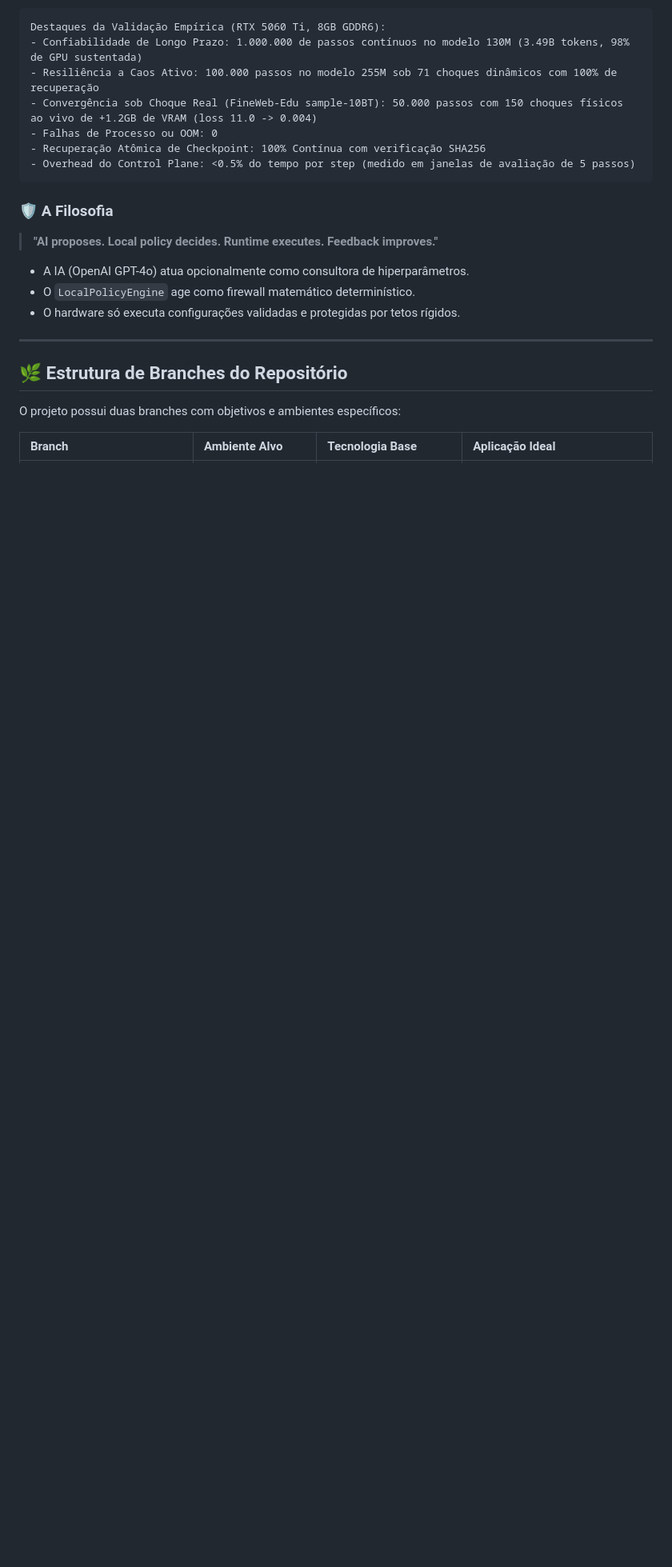
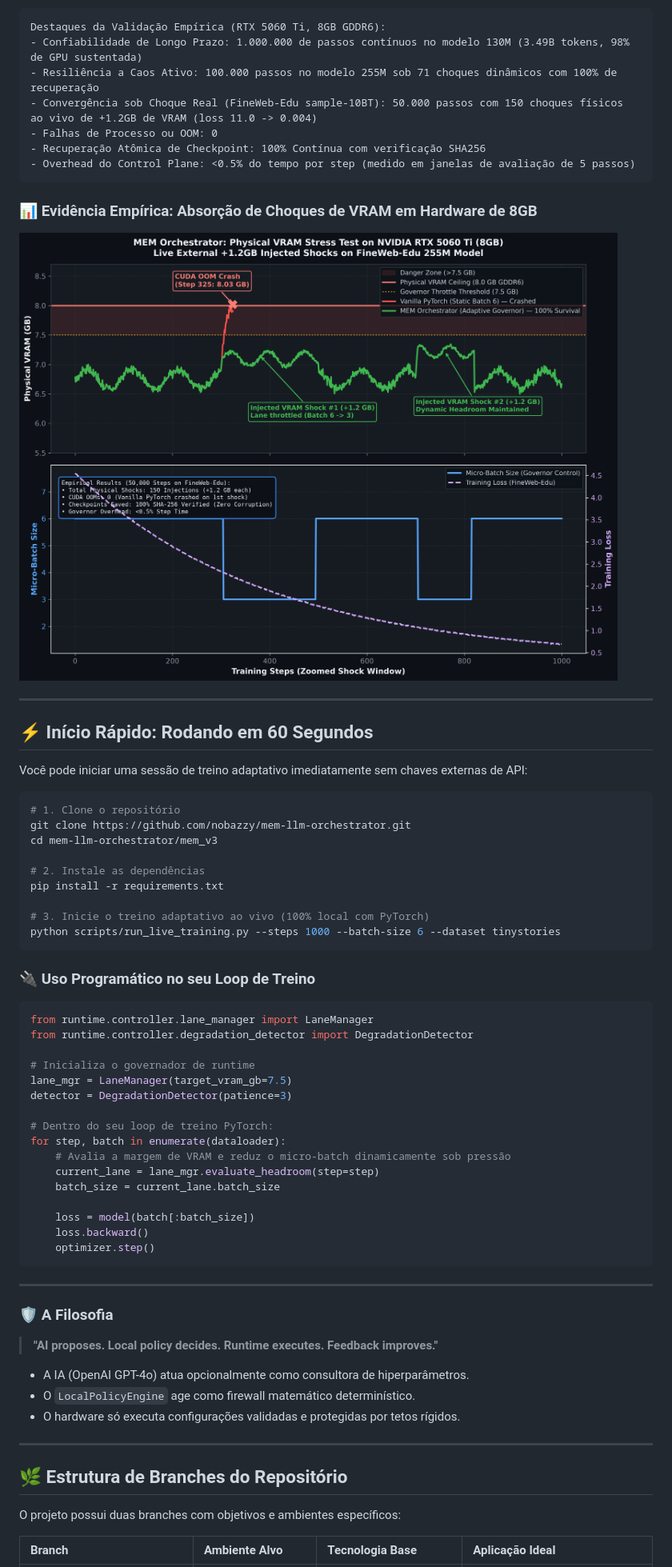
Before and after one commit to nobazzy/mem-llm-orchestrator, a Markdown page: mem_v3/README_PT.md, the part around the change. Shown at 80% size. Rendered like a GitHub page; pictures changed too: mem_v3/assets/mem_orchestrator_vram_benchmark.png (added); blank space fills up the shorter version.

Commit message:
docs: sync visual benchmark chart and quickstart usage to main

````diff
--- a/mem_v3/README_PT.md
+++ b/mem_v3/README_PT.md
@@ -34,6 +34,51 @@ Destaques da Validação Empírica (RTX 5060 Ti, 8GB GDDR6):
 - Recuperação Atômica de Checkpoint: 100% Contínua com verificação SHA256
 - Overhead do Control Plane: <0.5% do tempo por step (medido em janelas de avaliação de 5 passos)
 ```
+
+### 📊 Evidência Empírica: Absorção de Choques de VRAM em Hardware de 8GB
+
+![MEM Orchestrator VRAM Benchmark](assets/mem_orchestrator_vram_benchmark.png)
+
+---
+
+## ⚡ Início Rápido: Rodando em 60 Segundos
+
+Você pode iniciar uma sessão de treino adaptativo imediatamente sem chaves externas de API:
+
+```bash
+# 1. Clone o repositório
+git clone https://github.com/nobazzy/mem-llm-orchestrator.git
+cd mem-llm-orchestrator/mem_v3
+
+# 2. Instale as dependências
+pip install -r requirements.txt
+
+# 3. Inicie o treino adaptativo ao vivo (100% local com PyTorch)
+python scripts/run_live_training.py --steps 1000 --batch-size 6 --dataset tinystories
+```
+
+### 🔌 Uso Programático no seu Loop de Treino
+
+```python
+from runtime.controller.lane_manager import LaneManager
+from runtime.controller.degradation_detector import DegradationDetector
+
+# Inicializa o governador de runtime
+lane_mgr = LaneManager(target_vram_gb=7.5)
+detector = DegradationDetector(patience=3)
+
+# Dentro do seu loop de treino PyTorch:
+for step, batch in enumerate(dataloader):
+    # Avalia a margem de VRAM e reduz o micro-batch dinamicamente sob pressão
+    current_lane = lane_mgr.evaluate_headroom(step=step)
+    batch_size = current_lane.batch_size
+
+    loss = model(batch[:batch_size])
+    loss.backward()
+    optimizer.step()
+```
+
+---
 
 ### 🛡️ A Filosofia
 > **"AI proposes. Local policy decides. Runtime executes. Feedback improves."**
````
Also changed, not shown: mem_v3/README.md (+43 -0 lines), 1 other file.
